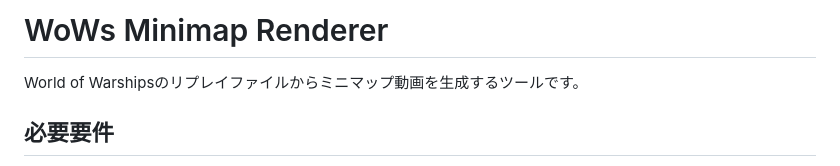
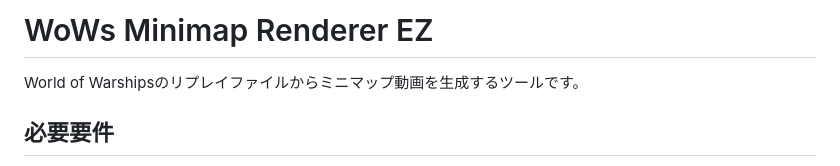
Before and after one commit to SakanawaFuris/WoWsMinimapRendererEZ, a Markdown page: README.md, the part around the change. GitHub-like rendering.

```diff
--- a/README.md
+++ b/README.md
@@ -1,4 +1,4 @@
-# WoWs Minimap Renderer
+# WoWs Minimap Renderer EZ
 
 World of Warshipsのリプレイファイルからミニマップ動画を生成するツールです。
 
```
Also changed, not shown: release/README.md (+39 -60 lines).
